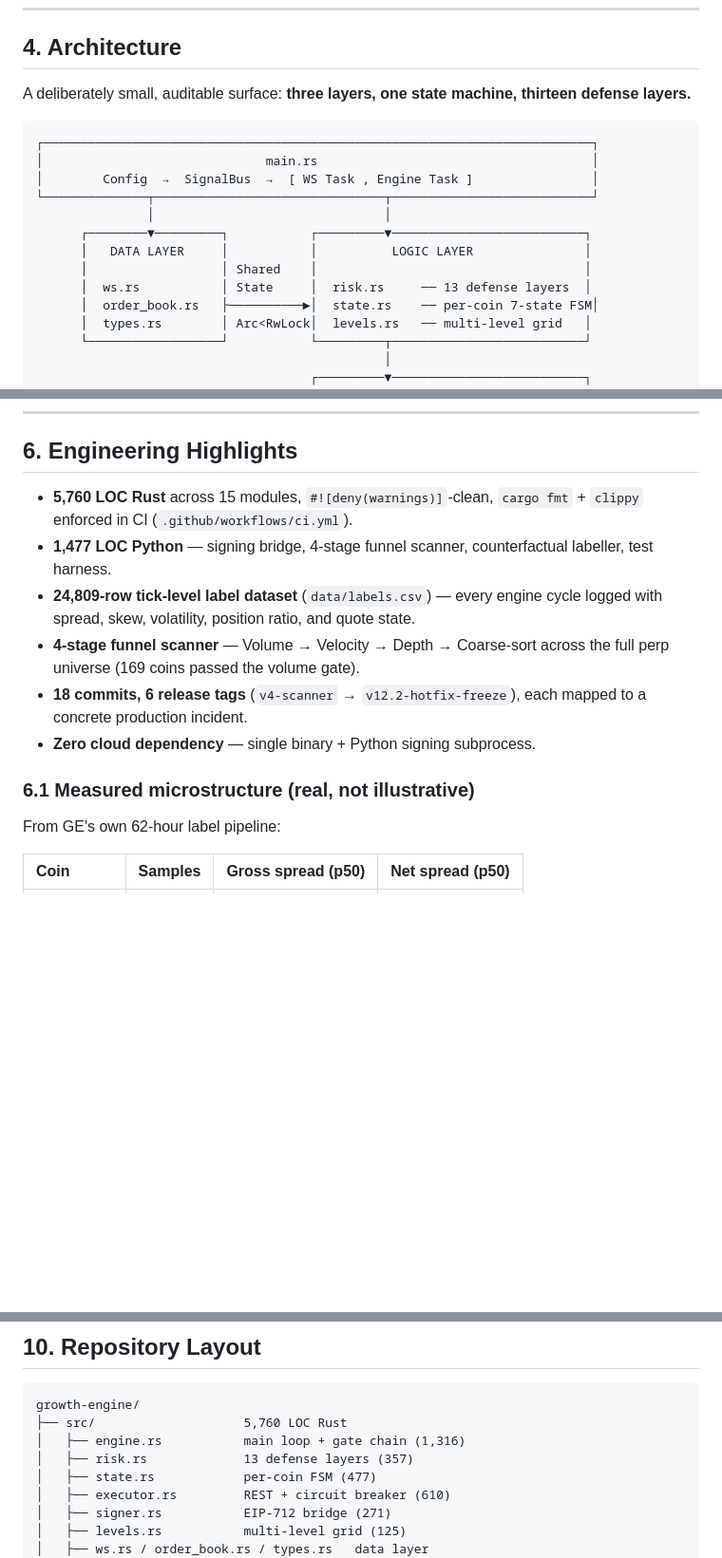
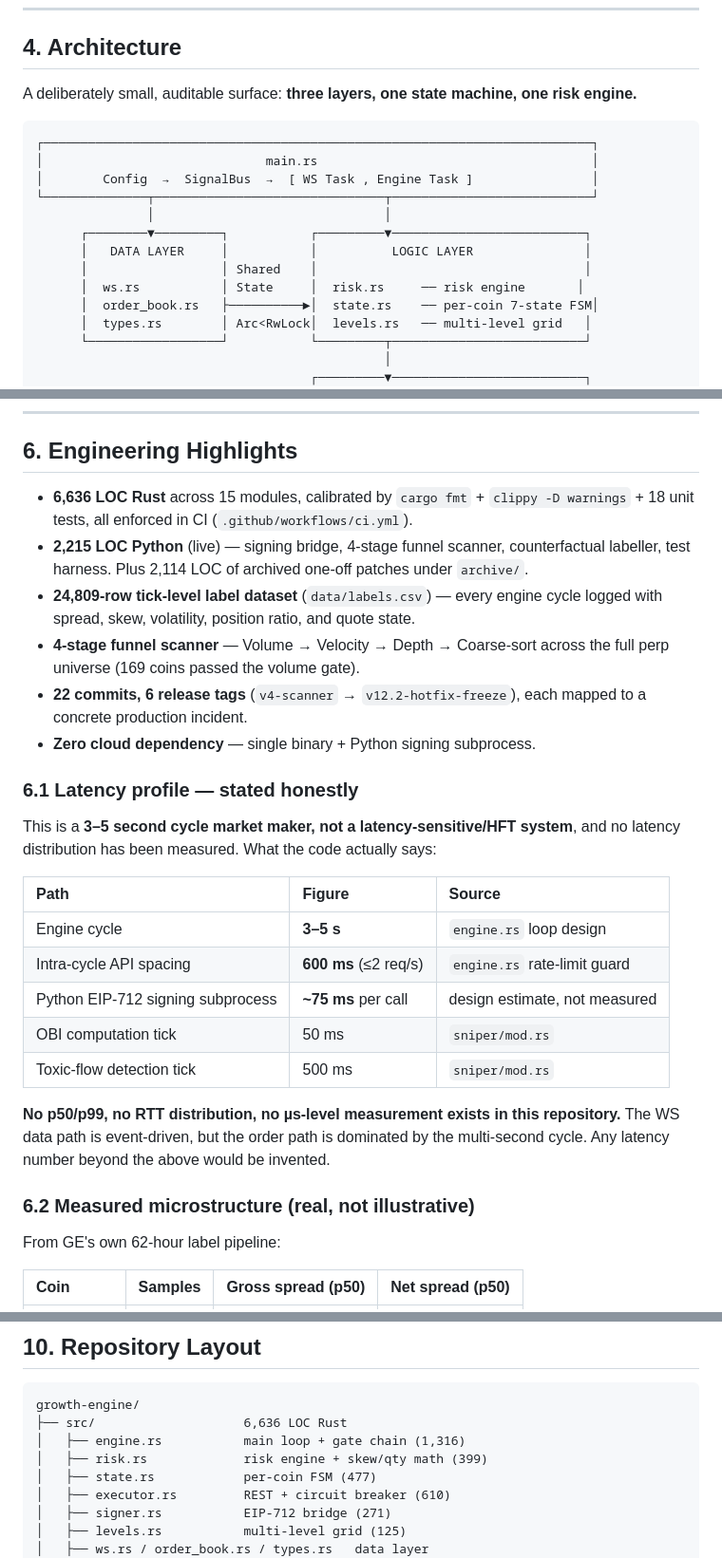
Before and after one commit to Alen98563/growth-engine, a Markdown page: README.md, 3 parts joined by grey strips. Shown at 95% size. GitHub-like rendering; blank space fills up the shorter version.

````diff
--- a/README.md
+++ b/README.md
@@ -133,7 +156,7 @@ When **condition 1 or 2** flips, the model in §2 becomes live and the expected
 
 ## 4. Architecture
 
-A deliberately small, auditable surface: **three layers, one state machine, thirteen defense layers.**
+A deliberately small, auditable surface: **three layers, one state machine, one risk engine.**
 
 ```
 ┌──────────────────────────────────────────────────────────────────────────┐
@@ -144,7 +167,7 @@ A deliberately small, auditable surface: **three layers, one state machine, thir
       ┌────────▼─────────┐           ┌─────────▼──────────────────────────┐
       │   DATA LAYER     │           │          LOGIC LAYER               │
       │                  │ Shared    │                                    │
-      │  ws.rs           │ State     │  risk.rs     ── 13 defense layers  │
+      │  ws.rs           │ State     │  risk.rs     ── risk engine       │
       │  order_book.rs   ├──────────►│  state.rs    ── per-coin 7-state FSM│
       │  types.rs        │ Arc<RwLock│  levels.rs   ── multi-level grid   │
       └──────────────────┘           └─────────┬──────────────────────────┘
@@ -217,14 +242,28 @@ The **THIN_SPREAD** gate is the economic conscience of the system: it blocks any
 
 ## 6. Engineering Highlights
 
-- **5,760 LOC Rust** across 15 modules, `#![deny(warnings)]`-clean, `cargo fmt` + `clippy` enforced in CI (`.github/workflows/ci.yml`).
-- **1,477 LOC Python** — signing bridge, 4-stage funnel scanner, counterfactual labeller, test harness.
+- **6,636 LOC Rust** across 15 modules, calibrated by `cargo fmt` + `clippy -D warnings` + 18 unit tests, all enforced in CI (`.github/workflows/ci.yml`).
+- **2,215 LOC Python** (live) — signing bridge, 4-stage funnel scanner, counterfactual labeller, test harness. Plus 2,114 LOC of archived one-off patches under `archive/`.
 - **24,809-row tick-level label dataset** (`data/labels.csv`) — every engine cycle logged with spread, skew, volatility, position ratio, and quote state.
 - **4-stage funnel scanner** — Volume → Velocity → Depth → Coarse-sort across the full perp universe (169 coins passed the volume gate).
-- **18 commits, 6 release tags** (`v4-scanner` → `v12.2-hotfix-freeze`), each mapped to a concrete production incident.
+- **22 commits, 6 release tags** (`v4-scanner` → `v12.2-hotfix-freeze`), each mapped to a concrete production incident.
 - **Zero cloud dependency** — single binary + Python signing subprocess.
 
-### 6.1 Measured microstructure (real, not illustrative)
+### 6.1 Latency profile — stated honestly
+
+This is a **3–5 second cycle market maker, not a latency-sensitive/HFT system**, and no latency distribution has been measured. What the code actually says:
+
+| Path | Figure | Source |
+|:--|:--|:--|
+| Engine cycle | **3–5 s** | `engine.rs` loop design |
+| Intra-cycle API spacing | **600 ms** (≤2 req/s) | `engine.rs` rate-limit guard |
+| Python EIP-712 signing subprocess | **~75 ms** per call | design estimate, not measured |
+| OBI computation tick | 50 ms | `sniper/mod.rs` |
+| Toxic-flow detection tick | 500 ms | `sniper/mod.rs` |
+
+**No p50/p99, no RTT distribution, no µs-level measurement exists in this repository.** The WS data path is event-driven, but the order path is dominated by the multi-second cycle. Any latency number beyond the above would be invented.
+
+### 6.2 Measured microstructure (real, not illustrative)
 
 From GE's own 62-hour label pipeline:
 
@@ -303,9 +342,9 @@ cargo build --release   # RUSTFLAGS="-D warnings" for CI parity
 
 ```
 growth-engine/
-├── src/                    5,760 LOC Rust
+├── src/                    6,636 LOC Rust
 │   ├── engine.rs           main loop + gate chain (1,316)
-│   ├── risk.rs             13 defense layers (357)
+│   ├── risk.rs             risk engine + skew/qty math (399)
 │   ├── state.rs            per-coin FSM (477)
 │   ├── executor.rs         REST + circuit breaker (610)
 │   ├── signer.rs           EIP-712 bridge (271)
````
Also changed, not shown: other parts of README.md (+44 -19 lines).
